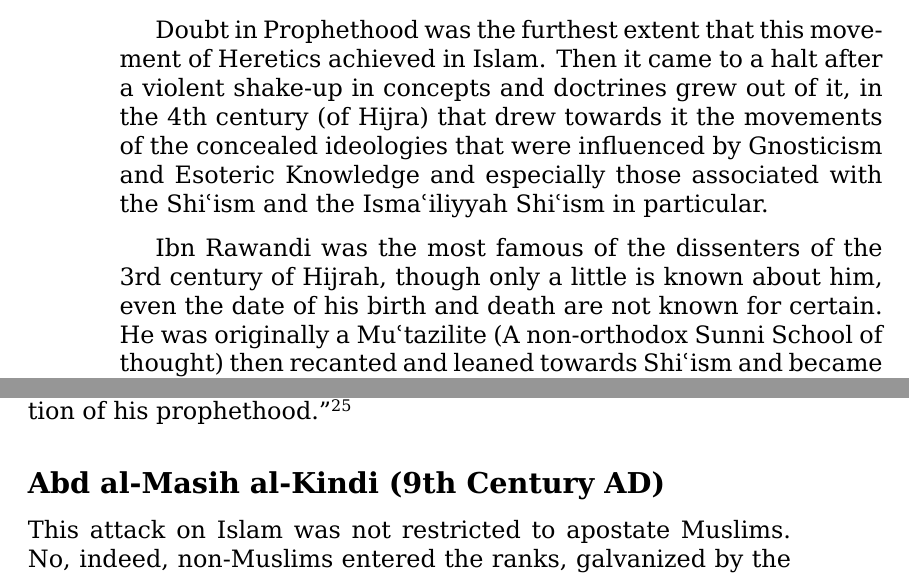
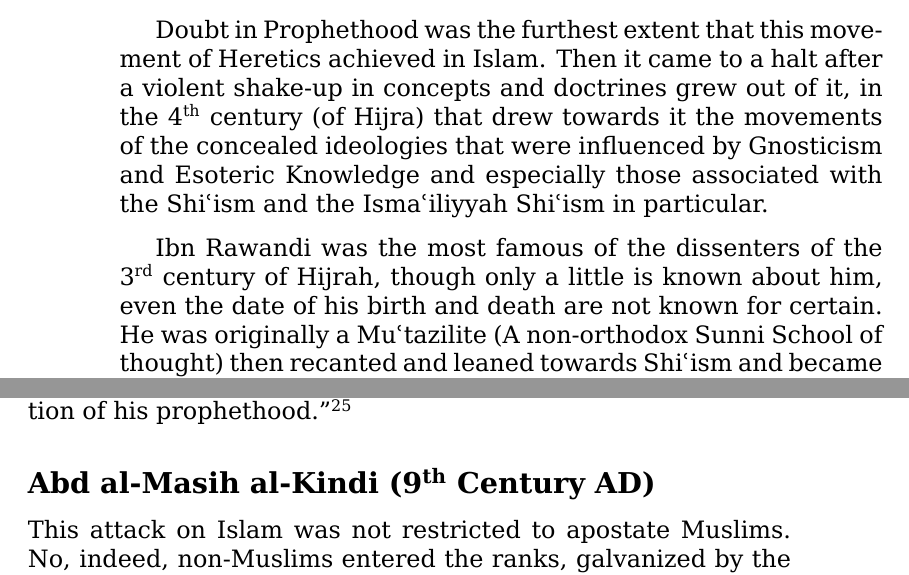
Before and after one commit to alsanaaziz/salam, a LaTeX thesis (books/My_Ordeal_With_The_Quran.tex): two parts of pages 28 and 33 of 69, joined at a grey line, cut so that both start at the same text. Compiled offline with XeLaTeX.

Commit message:
books: added \Sup macro to put ordinals in superscript.

```diff
--- a/books/My_Ordeal_With_The_Quran.tex
+++ b/books/My_Ordeal_With_The_Quran.tex
@@ -30,6 +30,11 @@
 \def\`{ʿ} % ˁ
 \let \ayin=\` % Needed in \footnotetext.
 
+% Aliases for subscript and superscript:
+\let \Sub=\textsubscript
+\let \Sup=\textsuperscript
+
+% Hyphenation rules:
 \hyphenation{Naba-tae-an Naba-tae-ans}
 \hyphenation{Shah-ras-ta-ni}
 \hyphenation{Mu\`-ta-zi-lah Mu\`-ta-zi-lite Mu\`-ta-zi-lites}
@@ -610,15 +617,18 @@ existence of Allah who revealed the \Quran.
 
 Doubt in Prophethood was the furthest extent that this movement of Heretics
 achieved in Islam. Then it came to a halt after a violent shake-up in concepts
-and doctrines grew out of it, in the 4th century (of Hijra) that drew towards
+and doctrines grew out of it,
+in the 4\Sup{th} century (of Hijra) that drew towards
 it the movements of the concealed ideologies that were influenced by Gnosticism
 and Esoteric Knowledge and especially those associated with the Shi\`ism
 and the Isma\`iliyyah Shi\`ism in particular.
 
-Ibn Rawandi was the most famous of the dissenters of the 3rd century of Hijrah,
-though only a little is known about him, even the date of his birth and death
-are not known for certain. He was originally a Mu\`tazilite (A non-orthodox
-Sunni School of thought) then recanted and leaned towards Shi\`ism and became
+Ibn Rawandi was the most famous of the dissenters
+of the 3\Sup{rd} century of Hijrah,
+though only a little is known about him,
+even the date of his birth and death are not known for certain.
+He was originally a Mu\`tazilite (A non-orthodox Sunni School of thought)
+then recanted and leaned towards Shi\`ism and became
 a bitter enemy to the Mu\`tazilites.
 
 He was a vehement believer in Reason, praising it and relying on it in all
@@ -805,7 +815,7 @@ prophethood.”\footnotemark
 See also p.\ 149–150}
 
 
-\subsection{Abd al-Masih al-Kindi (9th Century AD)}
+\subsection{Abd al-Masih al-Kindi (9\Sup{th} Century AD)}
 
 This attack on Islam was not restricted to apostate Muslims. No, indeed,
 non-Muslims entered the ranks, galvanized by the fury of the fierce offensive
```
Also changed, not shown: books/My_Ordeal_With_The_Quran.tex (12 more changed lines).
